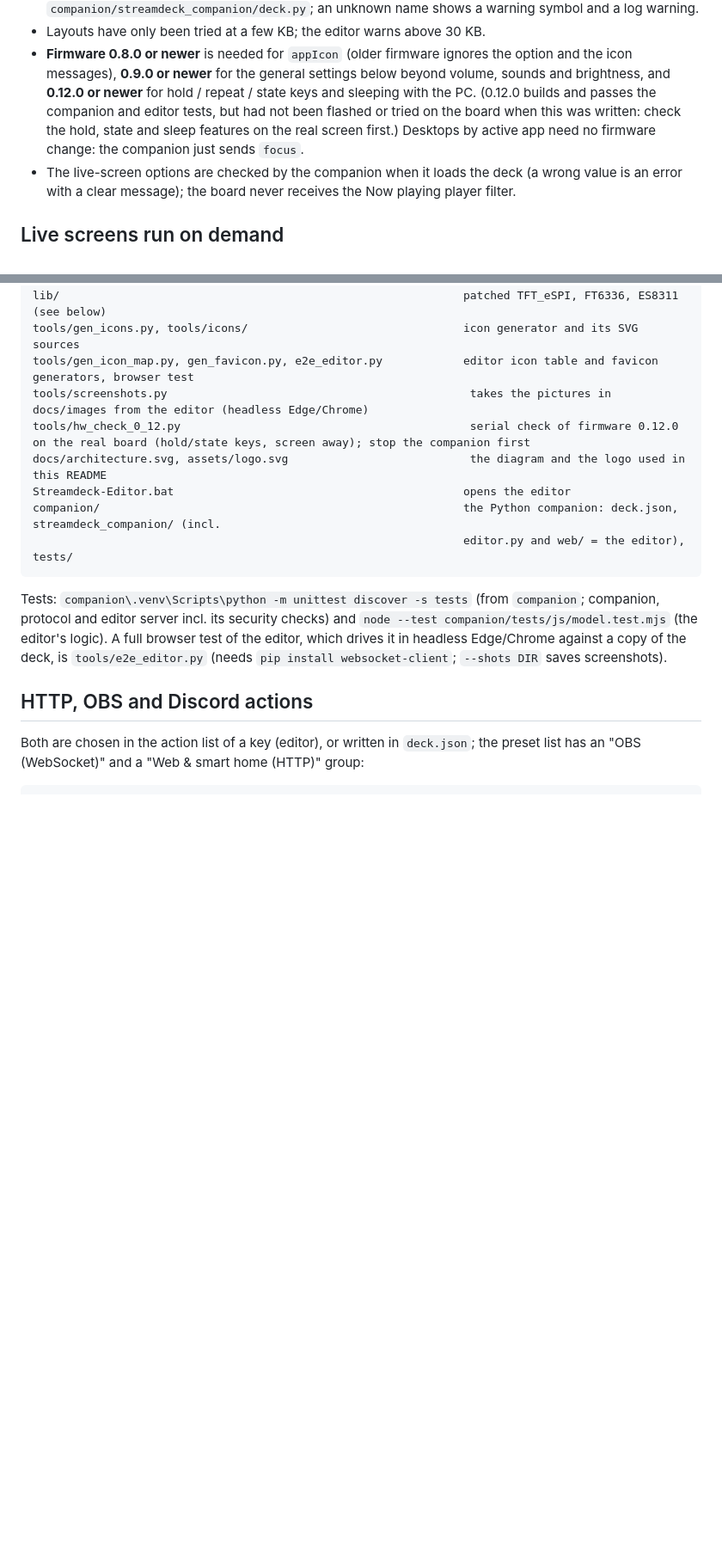
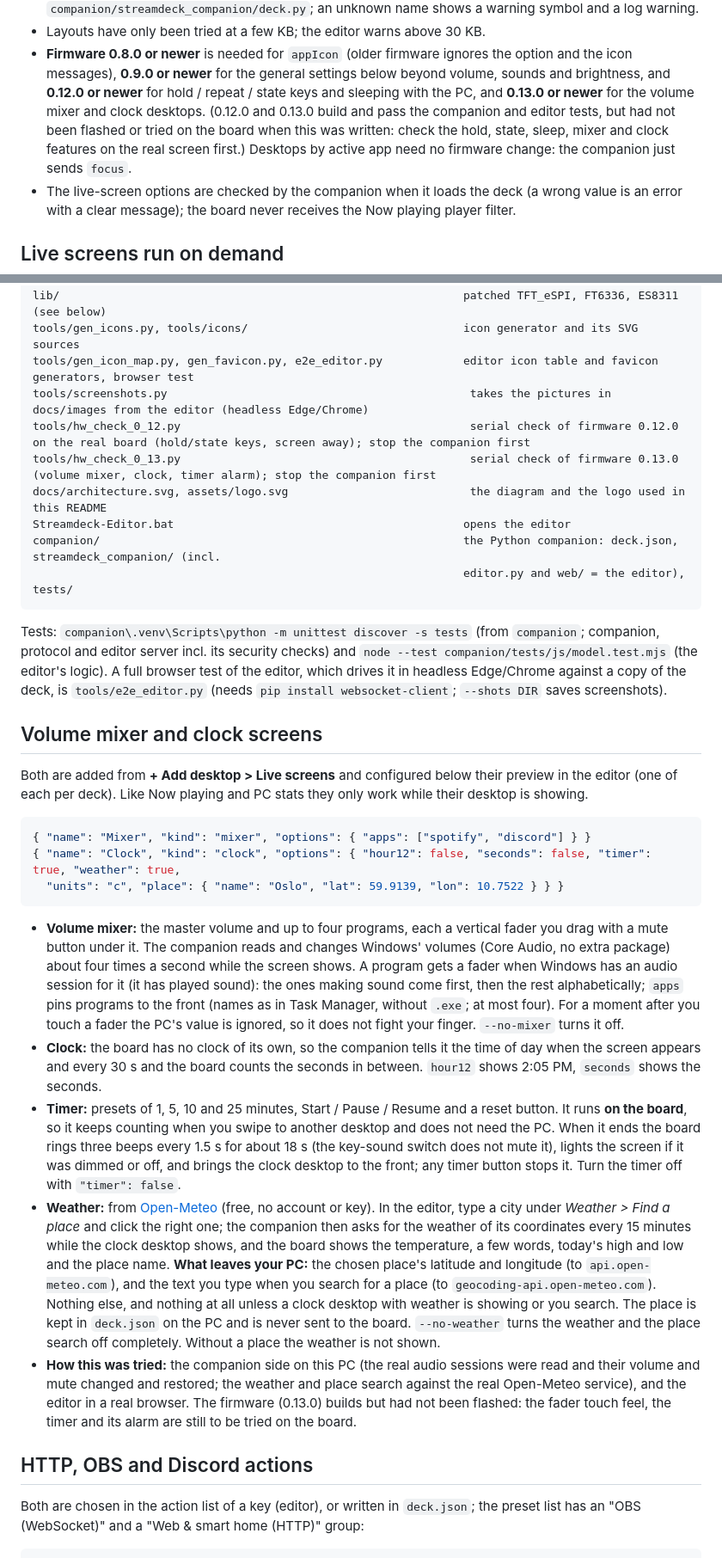
Before and after one commit to geniosoy/Swipedeck, a Markdown page: README.md, 2 parts joined by grey strips. Shown at 86% size. GitHub-like rendering; blank space fills up the shorter version.

````diff
--- a/README.md
+++ b/README.md
@@ -162,9 +175,10 @@ for explanation: the real file is plain JSON.
 * Layouts have only been tried at a few KB; the editor warns above 30 KB.
 * **Firmware 0.8.0 or newer** is needed for `appIcon` (older firmware ignores the option and the icon messages),
   **0.9.0 or newer** for the general settings below beyond volume, sounds and brightness, and **0.12.0 or newer** for
-  hold / repeat / state keys and sleeping with the PC. (0.12.0 builds and passes the companion and editor tests, but had
-  not been flashed or tried on the board when this was written: check the hold, state and sleep features on the real
-  screen first.) Desktops by active app need no firmware change: the companion just sends `focus`.
+  hold / repeat / state keys and sleeping with the PC, and **0.13.0 or newer** for the volume mixer and clock desktops.
+  (0.12.0 and 0.13.0 build and pass the companion and editor tests, but had not been flashed or tried on the board when
+  this was written: check the hold, state, sleep, mixer and clock features on the real screen first.) Desktops by active
+  app need no firmware change: the companion just sends `focus`.
 * The live-screen options are checked by the companion when it loads the deck (a wrong value is an error with a clear
   message); the board never receives the Now playing player filter.
 
@@ -240,6 +255,7 @@ tools/gen_icons.py, tools/icons/                                icon generator a
 tools/gen_icon_map.py, gen_favicon.py, e2e_editor.py            editor icon table and favicon generators, browser test
 tools/screenshots.py                                             takes the pictures in docs/images from the editor (headless Edge/Chrome)
 tools/hw_check_0_12.py                                           serial check of firmware 0.12.0 on the real board (hold/state keys, screen away); stop the companion first
+tools/hw_check_0_13.py                                           serial check of firmware 0.13.0 (volume mixer, clock, timer alarm); stop the companion first
 docs/architecture.svg, assets/logo.svg                           the diagram and the logo used in this README
 Streamdeck-Editor.bat                                           opens the editor
 companion/                                                      the Python companion: deck.json, streamdeck_companion/ (incl.
@@ -250,6 +266,41 @@ Tests: `companion\.venv\Scripts\python -m unittest discover -s tests` (from `com
 server incl. its security checks) and `node --test companion/tests/js/model.test.mjs` (the editor's logic). A full browser
 test of the editor, which drives it in headless Edge/Chrome against a copy of the deck, is `tools/e2e_editor.py`
 (needs `pip install websocket-client`; `--shots DIR` saves screenshots).
+
+## Volume mixer and clock screens
+
+Both are added from **+ Add desktop > Live screens** and configured below their preview in the editor (one of each per
+deck). Like Now playing and PC stats they only work while their desktop is showing.
+
+```jsonc
+{ "name": "Mixer", "kind": "mixer", "options": { "apps": ["spotify", "discord"] } }
+{ "name": "Clock", "kind": "clock", "options": { "hour12": false, "seconds": false, "timer": true, "weather": true,
+  "units": "c", "place": { "name": "Oslo", "lat": 59.9139, "lon": 10.7522 } } }
+```
+
+* **Volume mixer:** the master volume and up to four programs, each a vertical fader you drag with a mute button under
+  it. The companion reads and changes Windows' volumes (Core Audio, no extra package) about four times a second while the
+  screen shows. A program gets a fader when Windows has an audio session for it (it has played sound): the ones making
+  sound come first, then the rest alphabetically; `apps` pins programs to the front (names as in Task Manager, without
+  `.exe`; at most four). For a moment after you touch a fader the PC's value is ignored, so it does not fight your finger.
+  `--no-mixer` turns it off.
+* **Clock:** the board has no clock of its own, so the companion tells it the time of day when the screen appears and
+  every 30 s and the board counts the seconds in between. `hour12` shows 2:05 PM, `seconds` shows the seconds.
+* **Timer:** presets of 1, 5, 10 and 25 minutes, Start / Pause / Resume and a reset button. It runs **on the board**, so it
+  keeps counting when you swipe to another desktop and does not need the PC. When it ends the board rings three beeps
+  every 1.5 s for about 18 s (the key-sound switch does not mute it), lights the screen if it was dimmed or off, and
+  brings the clock desktop to the front; any timer button stops it. Turn the timer off with `"timer": false`.
+* **Weather:** from [Open-Meteo](https://open-meteo.com) (free, no account or key). In the editor, type a city under
+  *Weather > Find a place* and click the right one; the companion then asks for the weather of its coordinates every 15
+  minutes while the clock desktop shows, and the board shows the temperature, a few words, today's high and low and the
+  place name. **What leaves your PC:** the chosen place's latitude and longitude (to `api.open-meteo.com`), and the text
+  you type when you search for a place (to `geocoding-api.open-meteo.com`). Nothing else, and nothing at all unless a clock
+  desktop with weather is showing or you search. The place is kept in `deck.json` on the PC and is never sent to the
+  board. `--no-weather` turns the weather and the place search off completely. Without a place the weather is not shown.
+* **How this was tried:** the companion side on this PC (the real audio sessions were read and their volume and mute
+  changed and restored; the weather and place search against the real Open-Meteo service), and the editor in a real
+  browser. The firmware (0.13.0) builds but had not been flashed: the fader touch feel, the timer and its alarm are
+  still to be tried on the board.
 
 ## HTTP, OBS and Discord actions
 
````
Also changed, not shown: other parts of README.md (+18 -4 lines), IDEAS.md (+4 -3 lines), docs/images/editor-nowplaying.png, docs/images/editor.png, docs/images/screen-clock.png (added), docs/images/screen-mixer.png (added), docs/images/settings.png, 7 other files.
